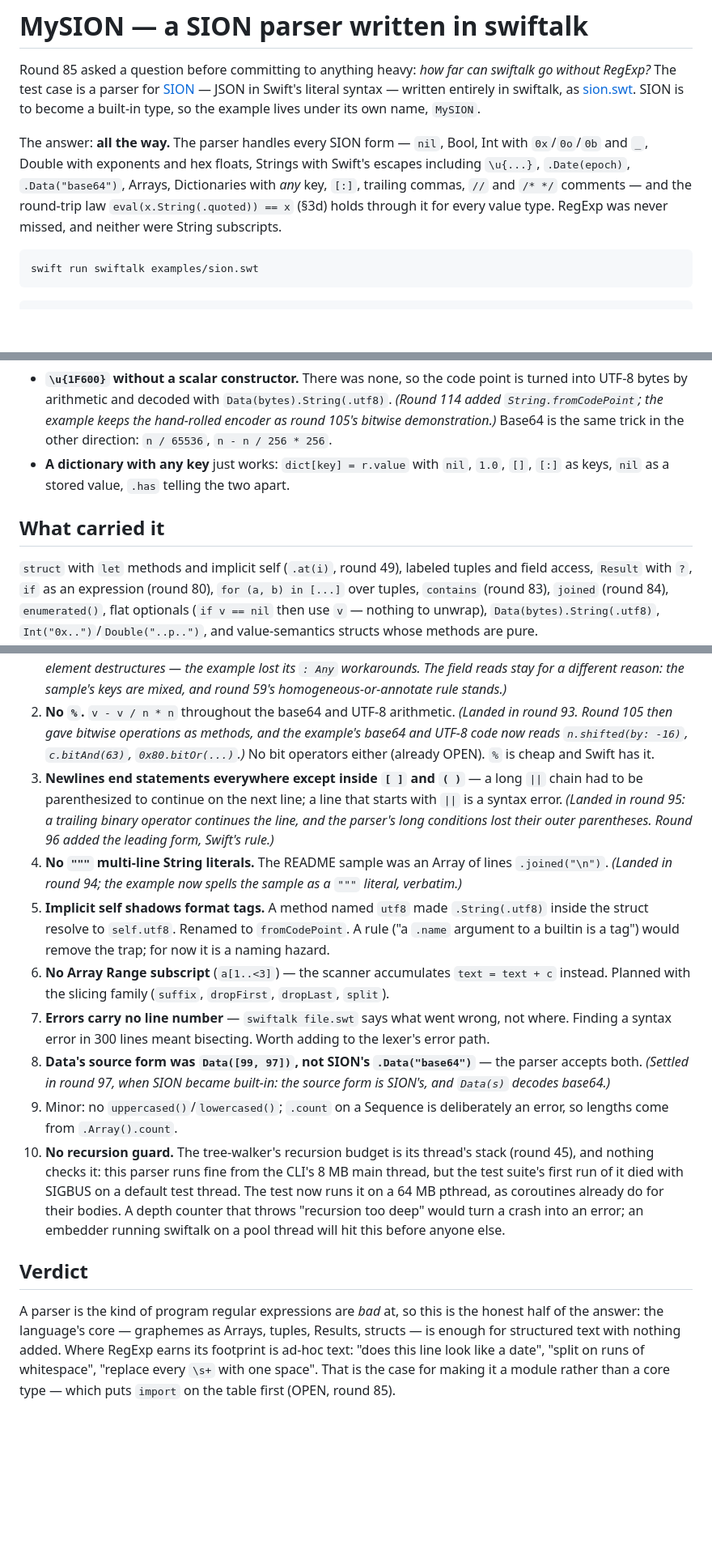
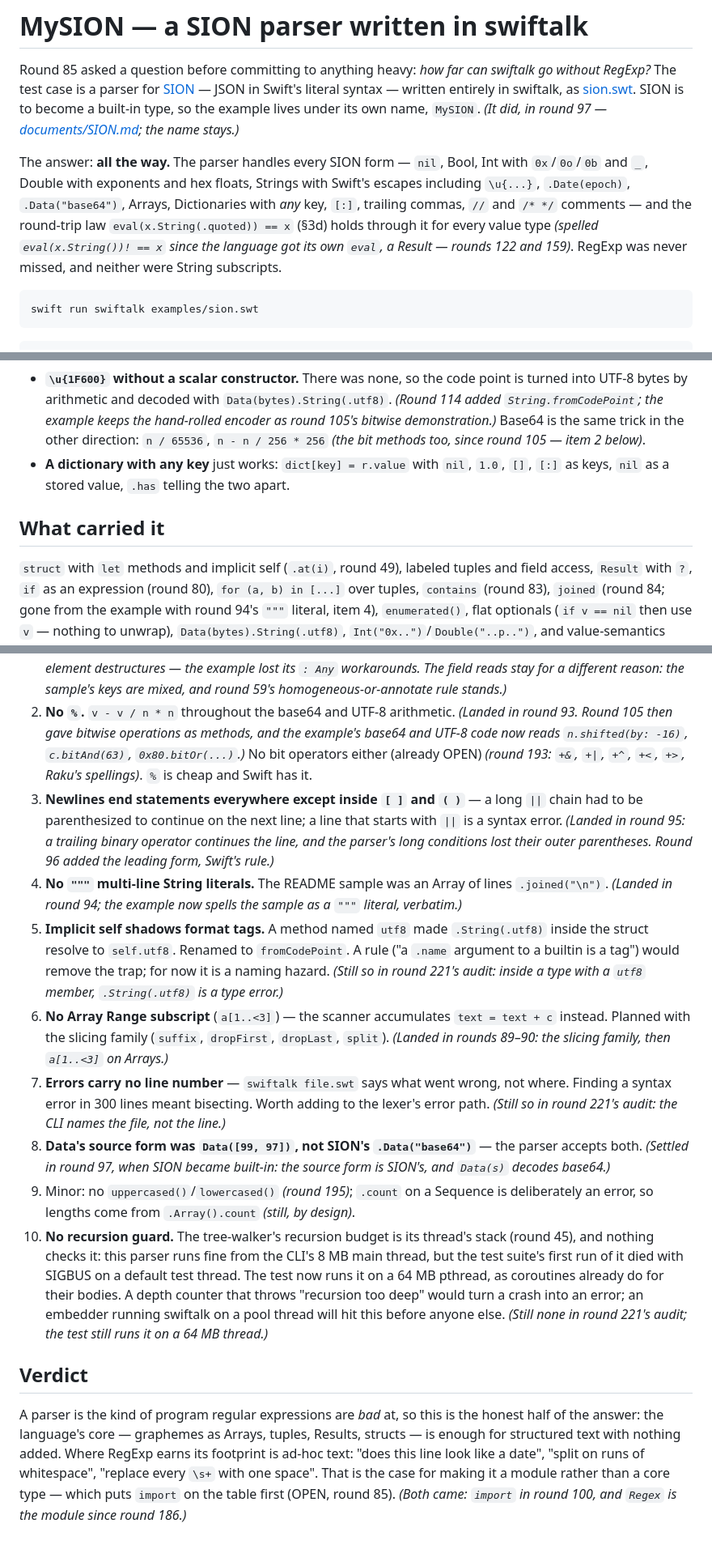
Before and after one commit to dankogai/swiftalk, a Markdown page: examples/sion.md, 3 parts joined by grey strips. Shown at 81% size. Rendered like a GitHub page; blank space fills up the shorter version.

Commit message:
Round 221: modules/BigNum/README.md and examples/sion.md audited — the vendoring note held to the byte (pinned commit exists and is upstream's HEAD, thirteen files identical, Bridge.swift ours, BigRat upstream's typealias); the SION write-up is round 85's and is annotated, not rewritten: the Data round-trip transcript line corrected to .Data("Y2Fmw6k="), and italic notes name the round that closed each open item (97, 122/159, 193, 89–90, 195, 100/186, 94) or confirm the three still open (.utf8 shadowing, errors without line numbers, no recursion guard — probed today)
Co-Authored-By: Claude Fable 5.1 <noreply@anthropic.com>

````diff
--- a/examples/sion.md
+++ b/examples/sion.md
@@ -5,7 +5,8 @@ far can swiftalk go without RegExp?* The test case is a parser for
 [SION](https://github.com/dankogai/swift-sion) — JSON in Swift's
 literal syntax — written entirely in swiftalk, as
 [sion.swt](sion.swt). SION is to become a built-in type, so the
-example lives under its own name, `MySION`.
+example lives under its own name, `MySION`. *(It did, in round 97 —
+[documents/SION.md](../documents/SION.md); the name stays.)*
 
 The answer: **all the way.** The parser handles every SION form —
 `nil`, Bool, Int with `0x`/`0o`/`0b` and `_`, Double with exponents
@@ -13,7 +14,8 @@ and hex floats, Strings with Swift's escapes including `\u{...}`,
 `.Date(epoch)`, `.Data("base64")`, Arrays, Dictionaries with *any*
 key, `[:]`, trailing commas, `//` and `/* */` comments — and the
 round-trip law `eval(x.String(.quoted)) == x` (§3d) holds through it
-for every value type. RegExp was never missed, and neither were
+for every value type *(spelled `eval(x.String())! == x` since the
+language got its own `eval`, a Result — rounds 122 and 159)*. RegExp was never missed, and neither were
 String subscripts.
 
 ```sh
@@ -93,7 +95,8 @@ MySION(text).parse()        // Result.success(value) or Result.failure("what at
   with `Data(bytes).String(.utf8)`. *(Round 114 added
   `String.fromCodePoint`; the example keeps the hand-rolled encoder
   as round 105's bitwise demonstration.)* Base64 is the same trick in the
-  other direction: `n / 65536`, `n - n / 256 * 256`.
+  other direction: `n / 65536`, `n - n / 256 * 256` *(the bit methods
+  too, since round 105 — item 2 below)*.
 * **A dictionary with any key** just works: `dict[key] = r.value`
   with `nil`, `1.0`, `[]`, `[:]` as keys, `nil` as a stored value,
   `.has` telling the two apart.
@@ -103,7 +106,8 @@ MySION(text).parse()        // Result.success(value) or Result.failure("what at
 `struct` with `let` methods and implicit self (`.at(i)`, round 49),
 labeled tuples and field access, `Result` with `?`, `if` as an
 expression (round 80), `for (a, b) in [...]` over tuples, `contains`
-(round 83), `joined` (round 84), `enumerated()`, flat optionals (`if
+(round 83), `joined` (round 84; gone from the example with round 94's
+`"""` literal, item 4), `enumerated()`, flat optionals (`if
 v == nil` then use `v` — nothing to unwrap), `Data(bytes).String(.utf8)`,
 `Int("0x..")`/`Double("..p..")`, and value-semantics structs whose
 methods are pure.
@@ -125,7 +129,8 @@ Each of these is a finding, with the workaround the example uses.
 2. **No `%`.** `v - v / n * n` throughout the base64 and UTF-8
    arithmetic. *(Landed in round 93. Round 105 then gave bitwise
    operations as methods, and the example's base64 and UTF-8 code
-   now reads `n.shifted(by: -16)`, `c.bitAnd(63)`, `0x80.bitOr(...)`.)* No bit operators either (already OPEN). `%` is cheap
+   now reads `n.shifted(by: -16)`, `c.bitAnd(63)`, `0x80.bitOr(...)`.)* No bit operators either (already OPEN) *(round 193:
+   `+&`, `+|`, `+^`, `+<`, `+>`, Raku's spellings)*. `%` is cheap
    and Swift has it.
 3. **Newlines end statements everywhere except inside `[ ]` and
    `( )`** — a long `||` chain had to be parenthesized to continue on
@@ -139,19 +144,24 @@ Each of these is a finding, with the workaround the example uses.
 5. **Implicit self shadows format tags.** A method named `utf8` made
    `.String(.utf8)` inside the struct resolve to `self.utf8`. Renamed
    to `fromCodePoint`. A rule ("a `.name` argument to a builtin is a
-   tag") would remove the trap; for now it is a naming hazard.
+   tag") would remove the trap; for now it is a naming hazard. *(Still
+   so in round 221's audit: inside a type with a `utf8` member,
+   `.String(.utf8)` is a type error.)*
 6. **No Array Range subscript** (`a[1..<3]`) — the scanner
    accumulates `text = text + c` instead. Planned with the slicing
-   family (`suffix`, `dropFirst`, `dropLast`, `split`).
+   family (`suffix`, `dropFirst`, `dropLast`, `split`). *(Landed in
+   rounds 89–90: the slicing family, then `a[1..<3]` on Arrays.)*
 7. **Errors carry no line number** — `swiftalk file.swt` says what
    went wrong, not where. Finding a syntax error in 300 lines meant
-   bisecting. Worth adding to the lexer's error path.
+   bisecting. Worth adding to the lexer's error path. *(Still so in
+   round 221's audit: the CLI names the file, not the line.)*
 8. **Data's source form was `Data([99, 97])`, not SION's
    `.Data("base64")`** — the parser accepts both. *(Settled in round
    97, when SION became built-in: the source form is SION's, and
    `Data(s)` decodes base64.)*
-9. Minor: no `uppercased()`/`lowercased()`; `.count` on a Sequence
-   is deliberately an error, so lengths come from `.Array().count`.
+9. Minor: no `uppercased()`/`lowercased()` *(round 195)*; `.count` on
+   a Sequence is deliberately an error, so lengths come from
+   `.Array().count` *(still, by design)*.
 10. **No recursion guard.** The tree-walker's recursion budget is its
     thread's stack (round 45), and nothing checks it: this parser
     runs fine from the CLI's 8 MB main thread, but the test suite's
@@ -160,6 +170,8 @@ Each of these is a finding, with the workaround the example uses.
     for their bodies. A depth counter that throws "recursion too
     deep" would turn a crash into an error; an embedder running
     swiftalk on a pool thread will hit this before anyone else.
+    *(Still none in round 221's audit; the test still runs it on a
+    64 MB thread.)*
 
 ## Verdict
 
@@ -170,4 +182,5 @@ structured text with nothing added. Where RegExp earns its footprint
 is ad-hoc text: "does this line look like a date", "split on runs of
 whitespace", "replace every `\s+` with one space". That is the case
 for making it a module rather than a core type — which puts
-`import` on the table first (OPEN, round 85).
+`import` on the table first (OPEN, round 85). *(Both came: `import`
+in round 100, and `Regex` is the module since round 186.)*
````
Also changed, not shown: other parts of examples/sion.md (+1 -1 lines), Dialogue.md (+20 -0 lines).
